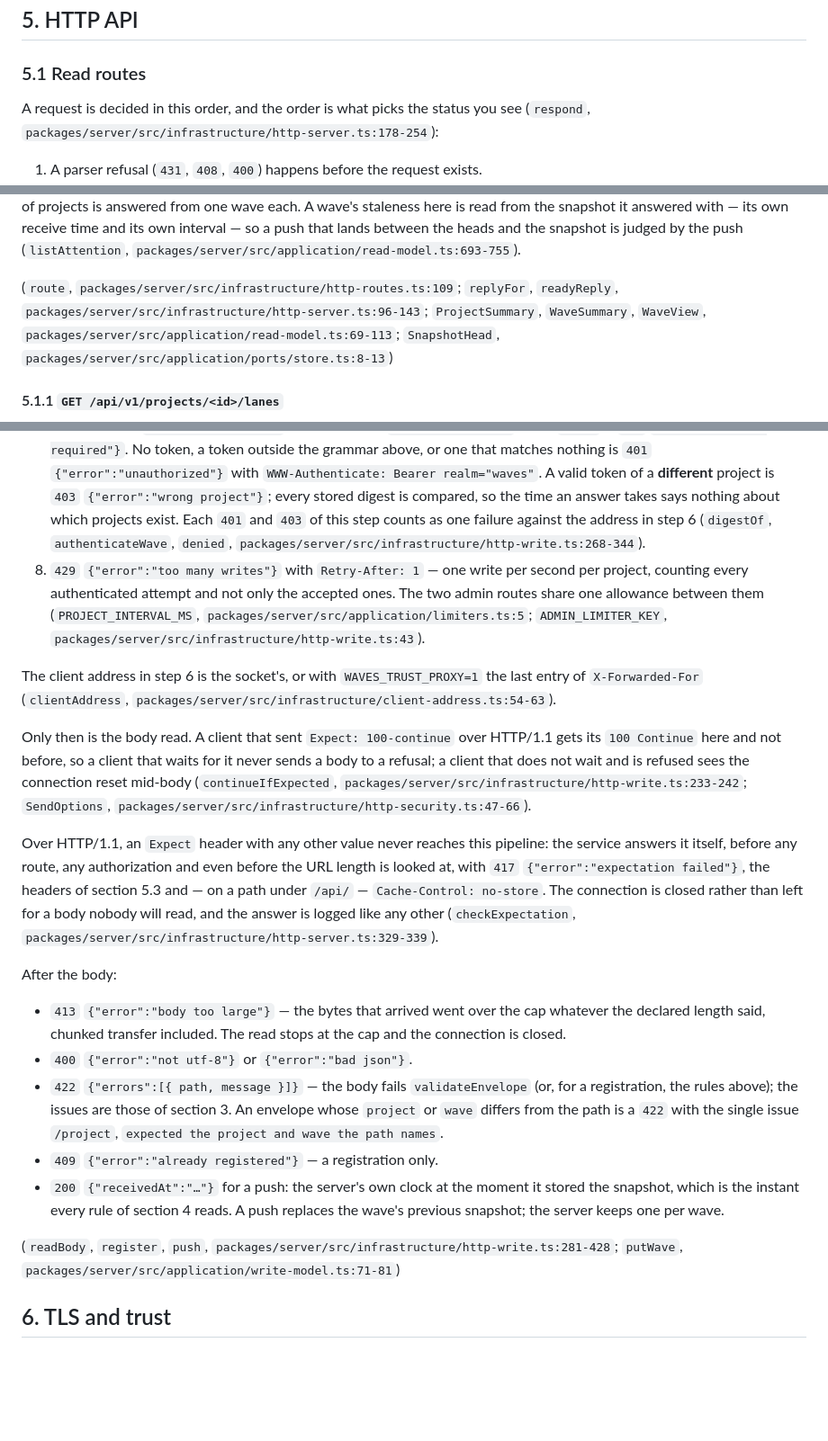
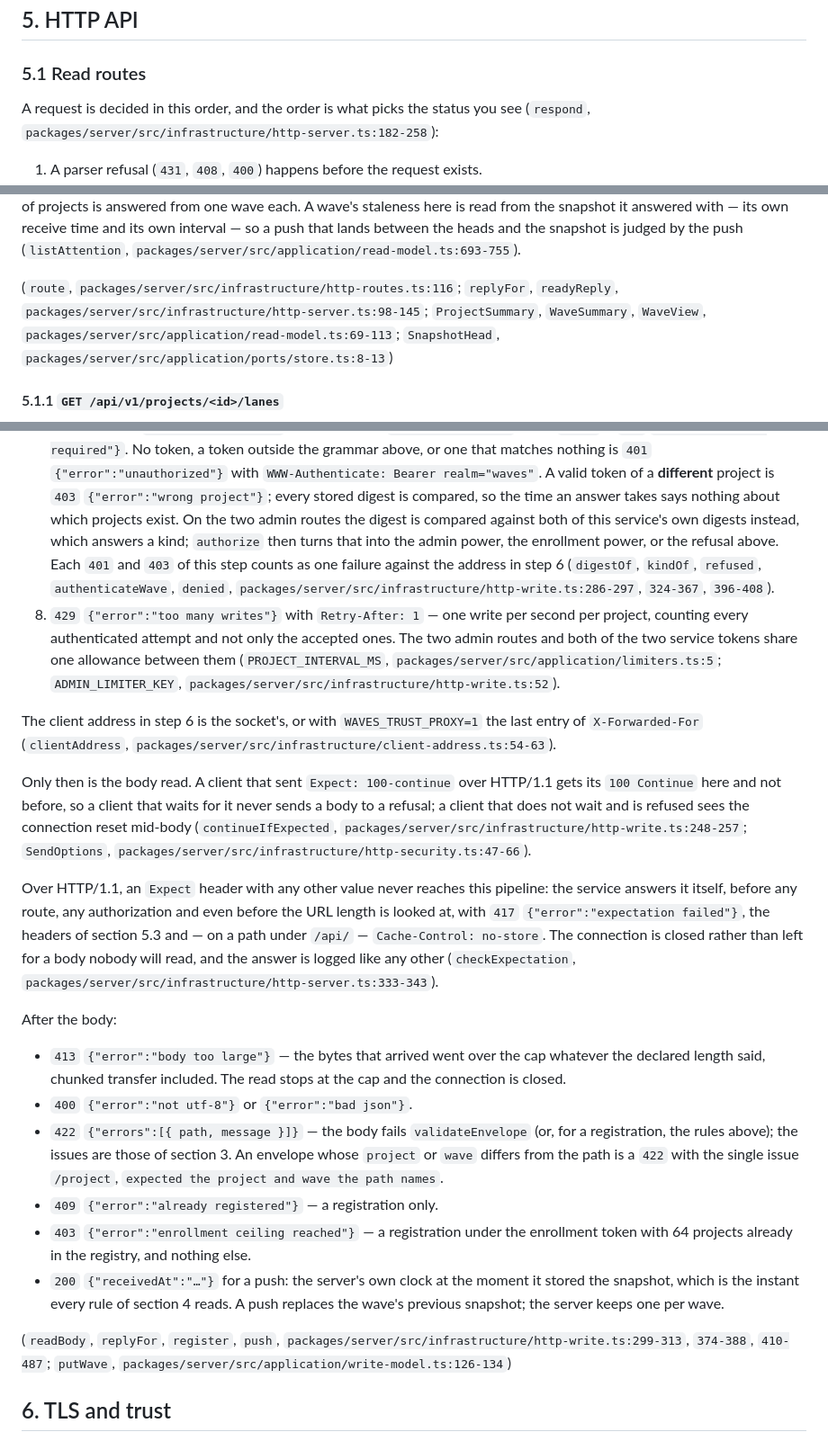
Before and after one commit to martinkrakowski/waves, a Markdown page: docs/waves-v1.md, 3 parts joined by grey strips. Shown at 90% size. Drawn GitHub-style; blank space fills up the shorter version.

```diff
--- a/docs/waves-v1.md
+++ b/docs/waves-v1.md
@@ -270,7 +270,7 @@ stopped telling the server whether the process is still up
 ### 5.1 Read routes
 
 A request is decided in this order, and the order is what picks the status you
-see (`respond`, `packages/server/src/infrastructure/http-server.ts:178-254`):
+see (`respond`, `packages/server/src/infrastructure/http-server.ts:182-258`):
 
 1. A parser refusal (`431`, `408`, `400`) happens before the request exists.
 2. An HTTP/1.1 `Expect` with any value other than `100-continue` is a `417`
@@ -350,8 +350,8 @@ own receive time and its own interval — so a push that lands between the heads
 the snapshot is judged by the push (`listAttention`,
 `packages/server/src/application/read-model.ts:693-755`).
 
-(`route`, `packages/server/src/infrastructure/http-routes.ts:109`;
-`replyFor`, `readyReply`, `packages/server/src/infrastructure/http-server.ts:96-143`;
+(`route`, `packages/server/src/infrastructure/http-routes.ts:116`;
+`replyFor`, `readyReply`, `packages/server/src/infrastructure/http-server.ts:98-145`;
 `ProjectSummary`, `WaveSummary`, `WaveView`,
 `packages/server/src/application/read-model.ts:69-113`;
 `SnapshotHead`, `packages/server/src/application/ports/store.ts:8-13`)
@@ -611,15 +684,19 @@ connection without reading the body
    `WWW-Authenticate: Bearer realm="waves"`. A valid token of a **different**
    project is `403` `{"error":"wrong project"}`; every stored digest is
    compared, so the time an answer takes says nothing about which projects
-   exist. Each `401` and `403` of this step counts as one failure against the
-   address in step 6
-   (`digestOf`, `authenticateWave`, `denied`,
-   `packages/server/src/infrastructure/http-write.ts:268-344`).
+   exist. On the two admin routes the digest is compared against both of this
+   service's own digests instead, which answers a kind; `authorize` then turns
+   that into the admin power, the enrollment power, or the refusal above. Each
+   `401` and `403` of this step counts as one failure against the address in
+   step 6 (`digestOf`, `kindOf`, `refused`, `authenticateWave`, `denied`,
+   `packages/server/src/infrastructure/http-write.ts:286-297`, `324-367`,
+   `396-408`).
 8. `429` `{"error":"too many writes"}` with `Retry-After: 1` — one write per
    second per project, counting every authenticated attempt and not only the
-   accepted ones. The two admin routes share one allowance between them
-   (`PROJECT_INTERVAL_MS`, `packages/server/src/application/limiters.ts:5`;
-   `ADMIN_LIMITER_KEY`, `packages/server/src/infrastructure/http-write.ts:43`).
+   accepted ones. The two admin routes and both of the two service tokens share
+   one allowance between them (`PROJECT_INTERVAL_MS`,
+   `packages/server/src/application/limiters.ts:5`;
+   `ADMIN_LIMITER_KEY`, `packages/server/src/infrastructure/http-write.ts:52`).
 
 The client address in step 6 is the socket's, or with `WAVES_TRUST_PROXY=1` the
 last entry of `X-Forwarded-For`
@@ -629,8 +706,8 @@ Only then is the body read. A client that sent `Expect: 100-continue` over
 HTTP/1.1 gets its `100 Continue` here and not before, so a client that waits for
 it never sends a body to a refusal; a client that does not wait and is refused
 sees the connection reset mid-body (`continueIfExpected`,
-`packages/server/src/infrastructure/http-write.ts:233-242`; `SendOptions`,
-`packages/server/src/infrastructure/http-security.ts:47-66`).
+`packages/server/src/infrastructure/http-write.ts:248-257`;
+`SendOptions`, `packages/server/src/infrastructure/http-security.ts:47-66`).
 
 Over HTTP/1.1, an `Expect` header with any other value never reaches this
 pipeline: the service
@@ -639,7 +716,7 @@ length is looked at, with `417` `{"error":"expectation failed"}`, the headers of
 section 5.3 and — on a path under `/api/` — `Cache-Control: no-store`. The
 connection is closed rather than left for a body nobody will read, and the
 answer is logged like any other (`checkExpectation`,
-`packages/server/src/infrastructure/http-server.ts:329-339`).
+`packages/server/src/infrastructure/http-server.ts:333-343`).
 
 After the body:
 
@@ -652,13 +729,15 @@ After the body:
   An envelope whose `project` or `wave` differs from the path is a `422` with
   the single issue `/project`, `expected the project and wave the path names`.
 - `409` `{"error":"already registered"}` — a registration only.
+- `403` `{"error":"enrollment ceiling reached"}` — a registration under the
+  enrollment token with 64 projects already in the registry, and nothing else.
 - `200` `{"receivedAt":"…"}` for a push: the server's own clock at the moment it
   stored the snapshot, which is the instant every rule of section 4 reads. A
   push replaces the wave's previous snapshot; the server keeps one per wave.
 
-(`readBody`, `register`, `push`,
-`packages/server/src/infrastructure/http-write.ts:281-428`;
-`putWave`, `packages/server/src/application/write-model.ts:71-81`)
+(`readBody`, `replyFor`, `register`, `push`,
+`packages/server/src/infrastructure/http-write.ts:299-313`, `374-388`, `410-487`;
+`putWave`, `packages/server/src/application/write-model.ts:126-134`)
 
 ## 6. TLS and trust
 
```
Also changed, not shown: other parts of docs/waves-v1.md (+97 -24 lines).
